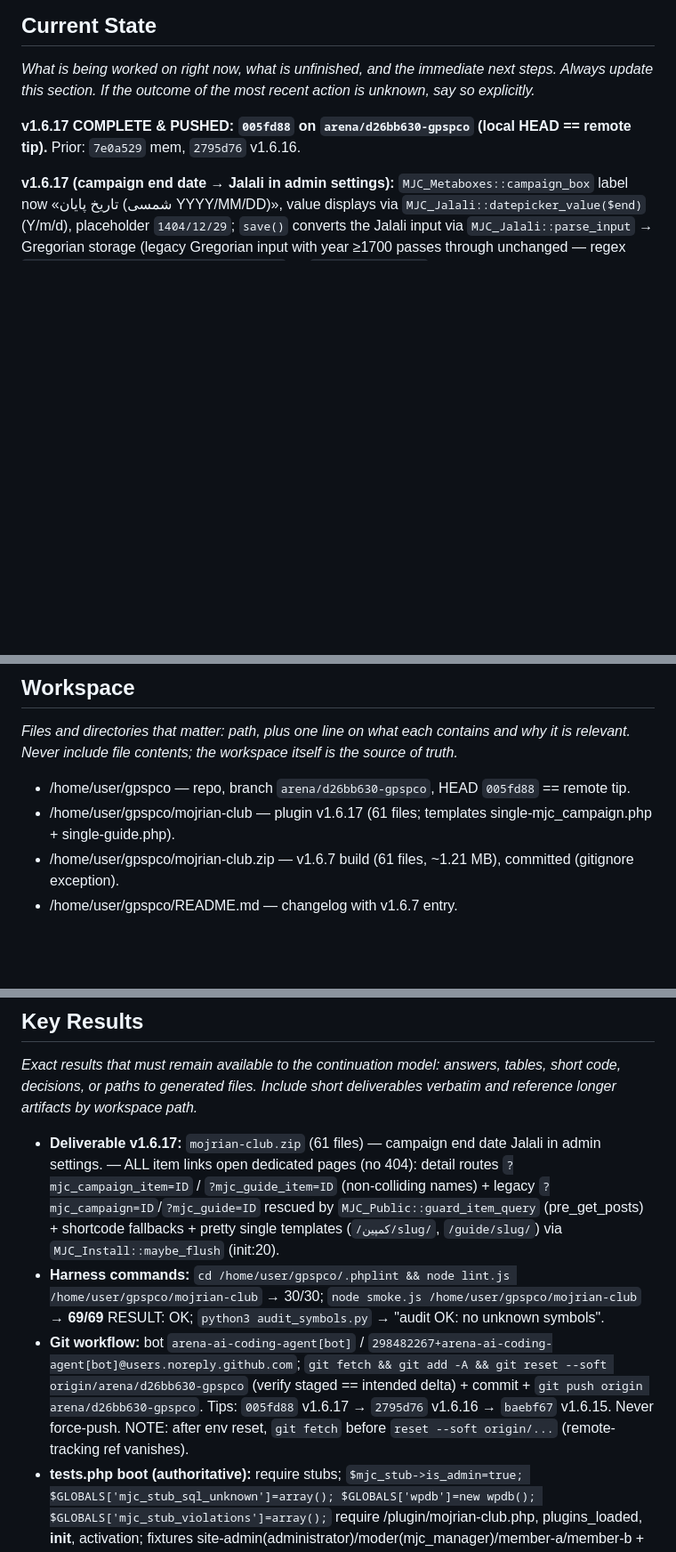
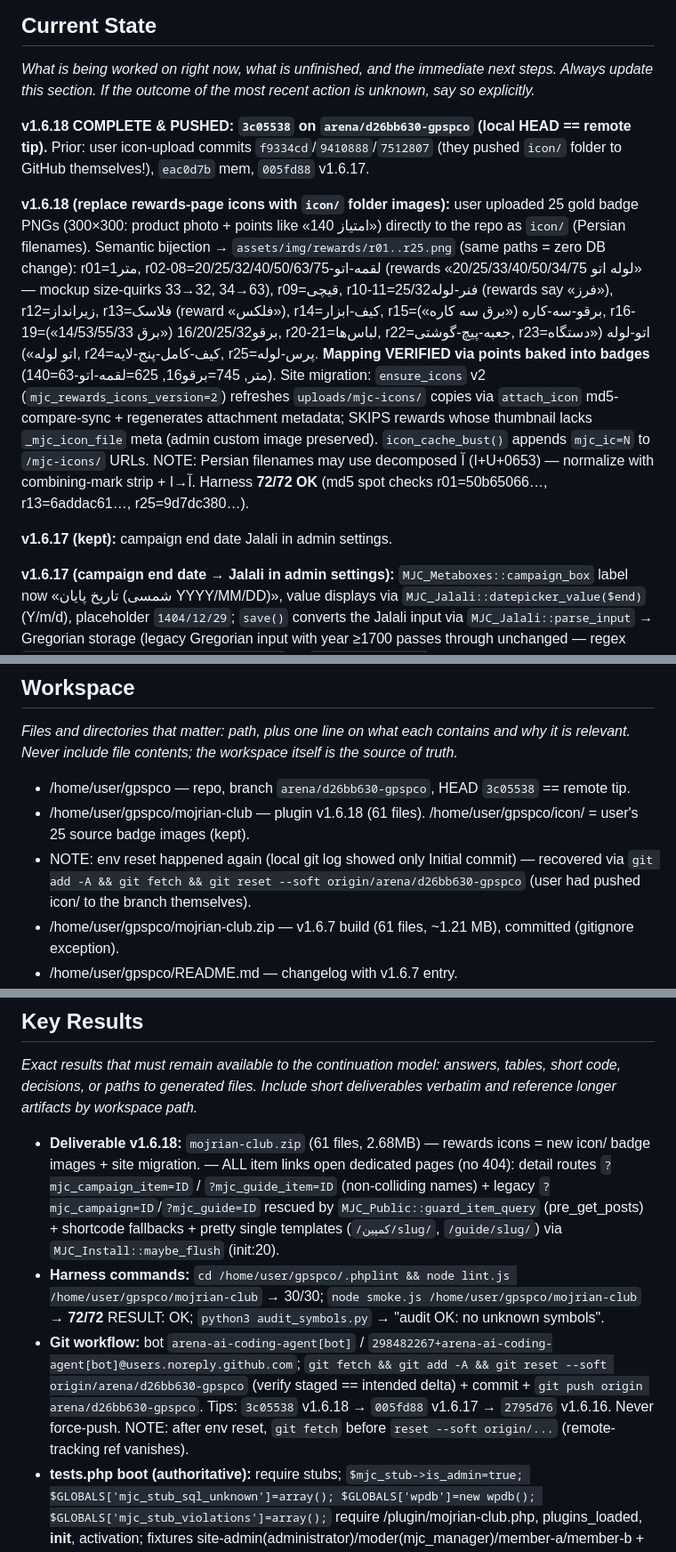
Before and after one commit to BestSpeed/gpspco, a Markdown page: .system/memory/AGENT_MEMORY.md, 3 parts joined by grey strips. Shown at 89% size. GitHub-like rendering; blank space fills up the shorter version.

Commit message:
memory: v1.6.18 rewards icons replaced — session memory updated
Co-authored-by: arena-agent <297053741+arena-agent@users.noreply.github.com>

```diff
--- a/.system/memory/AGENT_MEMORY.md
+++ b/.system/memory/AGENT_MEMORY.md
@@ -3,7 +3,11 @@
 ## Current State
 _What is being worked on right now, what is unfinished, and the immediate next steps. Always update this section. If the outcome of the most recent action is unknown, say so explicitly._
 
-**v1.6.17 COMPLETE & PUSHED: `005fd88` on `arena/d26bb630-gpspco` (local HEAD == remote tip).** Prior: `7e0a529` mem, `2795d76` v1.6.16.
+**v1.6.18 COMPLETE & PUSHED: `3c05538` on `arena/d26bb630-gpspco` (local HEAD == remote tip).** Prior: user icon-upload commits `f9334cd`/`9410888`/`7512807` (they pushed `icon/` folder to GitHub themselves!), `eac0d7b` mem, `005fd88` v1.6.17.
+
+**v1.6.18 (replace rewards-page icons with `icon/` folder images):** user uploaded 25 gold badge PNGs (300×300: product photo + points like «140 امتیاز») directly to the repo as `icon/` (Persian filenames). Semantic bijection → `assets/img/rewards/r01..r25.png` (same paths = zero DB change): r01=متر1, r02-08=لقمه-اتو-20/25/32/40/50/63/75 (rewards «لوله اتو 20/25/33/40/50/34/75» — mockup size-quirks 33→32, 34→63), r09=قیچی, r10-11=فنر-لوله25/32 (rewards say «فرز»), r12=زیرانداز, r13=فلاسک (reward «فلکس»), r14=کیف-ابزار, r15=برقو-سه-کاره («برق سه کاره»), r16-19=برقو16/20/25/32 («برق 14/53/55/33»), r20-21=لباس‌ها, r22=جعبه-پیچ-گوشتی, r23=اتو-لوله («دستگاه اتو لوله»), r24=کیف-کامل-پنج-لایه, r25=پرس-لوله. **Mapping VERIFIED via points baked into badges** (140=متر, 745=برقو16, 625=لقمه-اتو-63). Site migration: `ensure_icons` v2 (`mjc_rewards_icons_version=2`) refreshes `uploads/mjc-icons/` copies via `attach_icon` md5-compare-sync + regenerates attachment metadata; SKIPS rewards whose thumbnail lacks `_mjc_icon_file` meta (admin custom image preserved). `icon_cache_bust()` appends `mjc_ic=N` to `/mjc-icons/` URLs. NOTE: Persian filenames may use decomposed آ (ا+U+0653) — normalize with combining-mark strip + آ→ا. Harness **72/72 OK** (md5 spot checks r01=50b65066…, r13=6addac61…, r25=9d7dc380…).
+
+**v1.6.17 (kept):** campaign end date Jalali in admin settings.
 
 **v1.6.17 (campaign end date → Jalali in admin settings):** `MJC_Metaboxes::campaign_box` label now «تاریخ پایان (شمسی YYYY/MM/DD)», value displays via `MJC_Jalali::datepicker_value($end)` (Y/m/d), placeholder `1404/12/29`; `save()` converts the Jalali input via `MJC_Jalali::parse_input` → Gregorian storage (legacy Gregorian input with year ≥1700 passes through unchanged — regex `^(\d{4})[-/.](\d{1,2})[-/.](\d{1,2})$` on `mjc_to_en_digits`). Storage stays Gregorian → `is_active`/FE `mjc_date()` display unaffected. `MJC_Jalali` API: to_jalali/to_gregorian/format/datepicker_value/parse_input (accepts / - . separators + Persian digits, year 1200-1699). Harness **69/69 OK**.
 
@@ -75,8 +79,9 @@ _Explicit standing instructions and corrections the user stated about how the wo
 ## Workspace
 _Files and directories that matter: path, plus one line on what each contains and why it is relevant. Never include file contents; the workspace itself is the source of truth._
 
-- /home/user/gpspco — repo, branch `arena/d26bb630-gpspco`, HEAD `005fd88` == remote tip.
-- /home/user/gpspco/mojrian-club — plugin v1.6.17 (61 files; templates single-mjc_campaign.php + single-guide.php).
+- /home/user/gpspco — repo, branch `arena/d26bb630-gpspco`, HEAD `3c05538` == remote tip.
+- /home/user/gpspco/mojrian-club — plugin v1.6.18 (61 files). /home/user/gpspco/icon/ = user's 25 source badge images (kept).
+- NOTE: env reset happened again (local git log showed only Initial commit) — recovered via `git add -A && git fetch && git reset --soft origin/arena/d26bb630-gpspco` (user had pushed icon/ to the branch themselves).
 - /home/user/gpspco/mojrian-club.zip — v1.6.7 build (61 files, ~1.21 MB), committed (gitignore exception).
 - /home/user/gpspco/README.md — changelog with v1.6.7 entry.
 - /home/user/gpspco/.phplint — **git-tracked harness** (php-wasm lint/smoke/audit; node_modules gitignored).
@@ -122,9 +127,9 @@ _What failed and why. Approaches that were tried and abandoned; do not retry._
 ## Key Results
 _Exact results that must remain available to the continuation model: answers, tables, short code, decisions, or paths to generated files. Include short deliverables verbatim and reference longer artifacts by workspace path._
 
-- **Deliverable v1.6.17:** `mojrian-club.zip` (61 files) — campaign end date Jalali in admin settings. — ALL item links open dedicated pages (no 404): detail routes `?mjc_campaign_item=ID` / `?mjc_guide_item=ID` (non-colliding names) + legacy `?mjc_campaign=ID`/`?mjc_guide=ID` rescued by `MJC_Public::guard_item_query` (pre_get_posts) + shortcode fallbacks + pretty single templates (`/کمپین/slug/`, `/guide/slug/`) via `MJC_Install::maybe_flush` (init:20).
-- **Harness commands:** `cd /home/user/gpspco/.phplint && node lint.js /home/user/gpspco/mojrian-club` → 30/30; `node smoke.js /home/user/gpspco/mojrian-club` → **69/69** RESULT: OK; `python3 audit_symbols.py` → "audit OK: no unknown symbols".
-- **Git workflow:** bot `arena-ai-coding-agent[bot]` / `298482267+arena-ai-coding-agent[bot]@users.noreply.github.com`; `git fetch && git add -A && git reset --soft origin/arena/d26bb630-gpspco` (verify staged == intended delta) + commit + `git push origin arena/d26bb630-gpspco`. Tips: `005fd88` v1.6.17 → `2795d76` v1.6.16 → `baebf67` v1.6.15. Never force-push. NOTE: after env reset, `git fetch` before `reset --soft origin/...` (remote-tracking ref vanishes).
+- **Deliverable v1.6.18:** `mojrian-club.zip` (61 files, 2.68MB) — rewards icons = new icon/ badge images + site migration. — ALL item links open dedicated pages (no 404): detail routes `?mjc_campaign_item=ID` / `?mjc_guide_item=ID` (non-colliding names) + legacy `?mjc_campaign=ID`/`?mjc_guide=ID` rescued by `MJC_Public::guard_item_query` (pre_get_posts) + shortcode fallbacks + pretty single templates (`/کمپین/slug/`, `/guide/slug/`) via `MJC_Install::maybe_flush` (init:20).
+- **Harness commands:** `cd /home/user/gpspco/.phplint && node lint.js /home/user/gpspco/mojrian-club` → 30/30; `node smoke.js /home/user/gpspco/mojrian-club` → **72/72** RESULT: OK; `python3 audit_symbols.py` → "audit OK: no unknown symbols".
+- **Git workflow:** bot `arena-ai-coding-agent[bot]` / `298482267+arena-ai-coding-agent[bot]@users.noreply.github.com`; `git fetch && git add -A && git reset --soft origin/arena/d26bb630-gpspco` (verify staged == intended delta) + commit + `git push origin arena/d26bb630-gpspco`. Tips: `3c05538` v1.6.18 → `005fd88` v1.6.17 → `2795d76` v1.6.16. Never force-push. NOTE: after env reset, `git fetch` before `reset --soft origin/...` (remote-tracking ref vanishes).
 - **tests.php boot (authoritative):** require stubs; `$mjc_stub->is_admin=true; $GLOBALS['mjc_stub_sql_unknown']=array(); $GLOBALS['wpdb']=new wpdb(); $GLOBALS['mjc_stub_violations']=array();` require /plugin/mojrian-club.php, plugins_loaded, **init**, activation; fixtures site-admin(administrator)/moder(mjc_manager)/member-a/member-b + GLOBALS userA_id/userB_id/admin_id/moder_id. Helpers t/ok/eq/contains/not_contains + mjc_test_register, mjc_test_images, mjc_test_set_status.
 - **Plugin API:** MJC_Members::create/upsert/status guard/get_by_user/get(row-id)/set_status(row-id; refuses staff)/stats(array)/staff_user_ids/not_staff_sql/is_staff/repair_admin_lockout/generate_referral_code/display_name; MJC_Points::log_transaction/balance/history=[rows,total]/award_by_rule (welcome +100 + referral bonus); MJC_Rewards::request/seed_default_rewards(seed_version 2)/ensure_icons/attach_icon/seed_catalog; MJC_Notify::push/broadcast/list_for_user/unread_count/mark_all_read; MJC_Referrals::code/link/referrals; MJC_Projects::create/calculate_points/set_status/list_for_user/TYPES; MJC_Campaigns::is_active/winners/join/register_cpt/template + post_type `mjc_campaign` (slug 'campaign'); MJC_Forms::form_{register,login,profile,project,reward_request,campaign_join,ticket,notifications_read} (nonce action e.g. 'mjc_project'; handle() on template_redirect via $_POST['mjc_form']); MJC_Validator::national_code ('1234567890' valid); helpers mjc_uploaded_ids/mjc_update_settings/mjc_get_setting/mjc_is_active_member/mjc_page_url(Persian slugs)/mjc_normalize_mobile/mjc_pretty_mobile/mjc_latest_broadcast/mjc_notice_url/mjc_render_notice. **Harness defines NO MJC_\*; WP_Error real class.**
 - **Campaign form:** `wp_nonce_field('mjc_campaign','mjc_nonce')`, `mjc_form=campaign_join`, hidden `campaign_id`.
```
Also changed, not shown: other parts of .system/memory/AGENT_MEMORY.md (+1 -1 lines).
